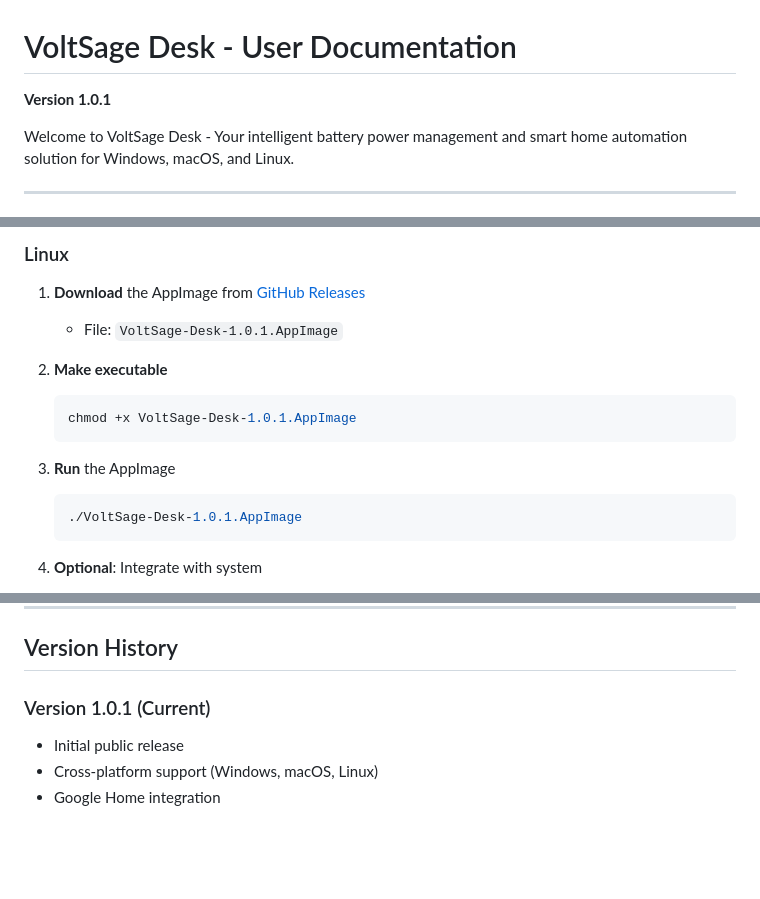
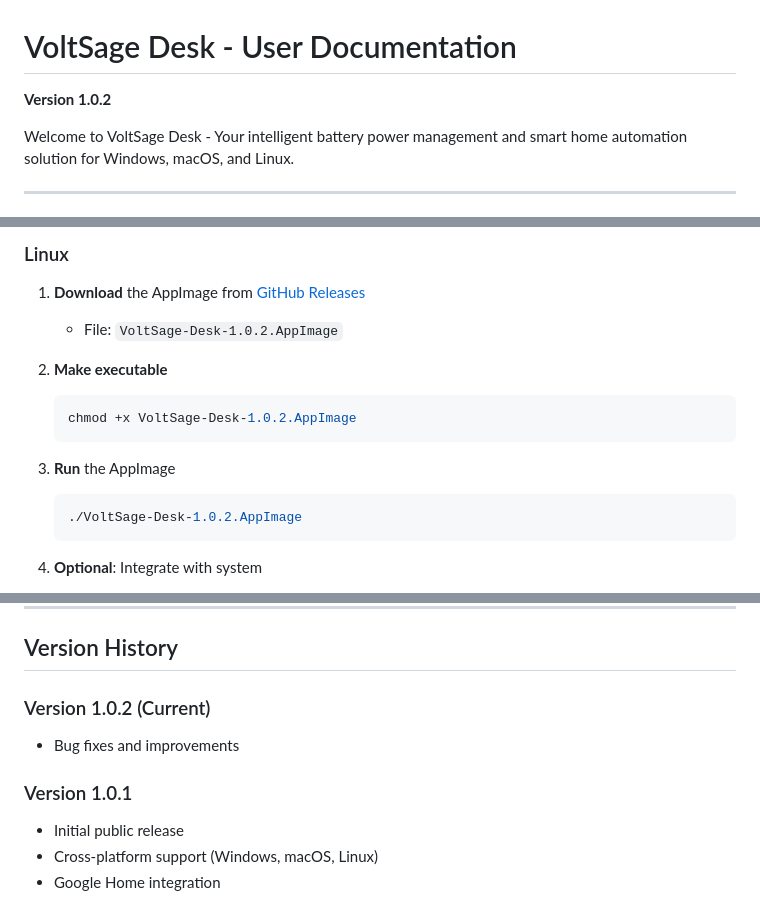
Before and after one commit to anandnic/voltsage-desk-release, a Markdown page: README.md, 3 parts joined by grey strips. GitHub-like rendering; blank space fills up the shorter version.

Commit message:
Update README for version 1.0.2

````diff
--- a/README.md
+++ b/README.md
@@ -1,6 +1,6 @@
 # VoltSage Desk - User Documentation
 
-**Version 1.0.1**
+**Version 1.0.2**
 
 Welcome to VoltSage Desk - Your intelligent battery power management and smart home automation solution for Windows, macOS, and Linux.
 
@@ -107,16 +107,16 @@ VoltSage Desk is a smart battery management and smart home automation applicatio
 ### Linux
 
 1. **Download** the AppImage from [GitHub Releases](https://github.com/anandnic/voltsage-desk-release/releases)
-   - File: `VoltSage-Desk-1.0.1.AppImage`
+   - File: `VoltSage-Desk-1.0.2.AppImage`
 
 2. **Make executable**
    ```bash
-   chmod +x VoltSage-Desk-1.0.1.AppImage
+   chmod +x VoltSage-Desk-1.0.2.AppImage
    ```
 
 3. **Run** the AppImage
    ```bash
-   ./VoltSage-Desk-1.0.1.AppImage
+   ./VoltSage-Desk-1.0.2.AppImage
    ```
 
 4. **Optional**: Integrate with system
@@ -492,7 +492,10 @@ THE SOFTWARE IS PROVIDED "AS IS", WITHOUT WARRANTY OF ANY KIND, EXPRESS OR IMPLI
 
 ## Version History
 
-### Version 1.0.1 (Current)
+### Version 1.0.2 (Current)
+- Bug fixes and improvements
+
+### Version 1.0.1
 - Initial public release
 - Cross-platform support (Windows, macOS, Linux)
 - Google Home integration
````
Also changed, not shown: other parts of README.md (+3 -3 lines).
